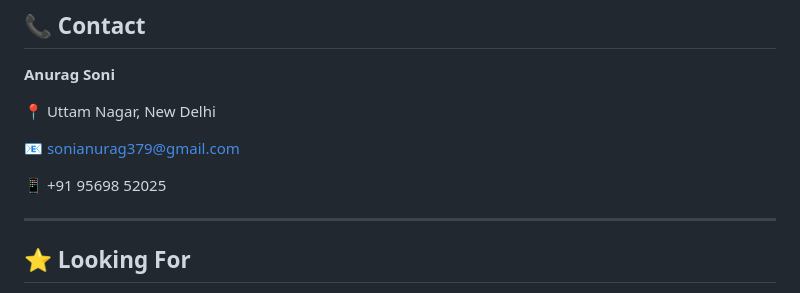
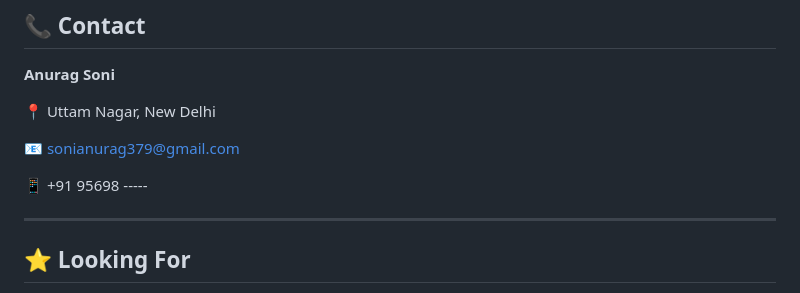
Before and after one commit to AmanMaurya4u/Annu-s-Portfolio---, a Markdown page: README.md, the part around the change. GitHub-like rendering.

Commit message:
Remove phone number from contact section
Remove phone number from README.

```diff
--- a/README.md
+++ b/README.md
@@ -172,7 +172,7 @@ Attended various seminars related to:
 
 📧 sonianurag379@gmail.com
 
-📱 +91 95698 52025
+📱 +91 95698 -----
 
 ---
 
```
